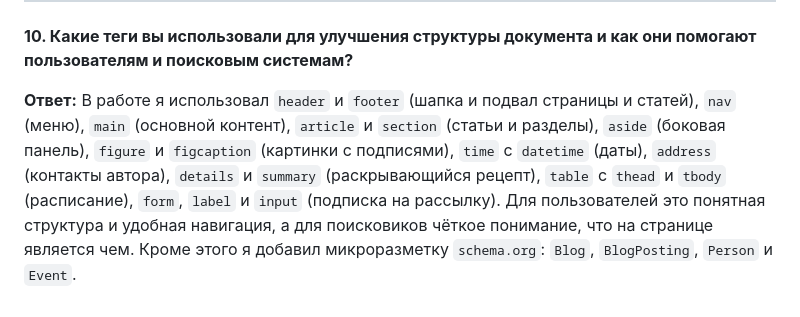
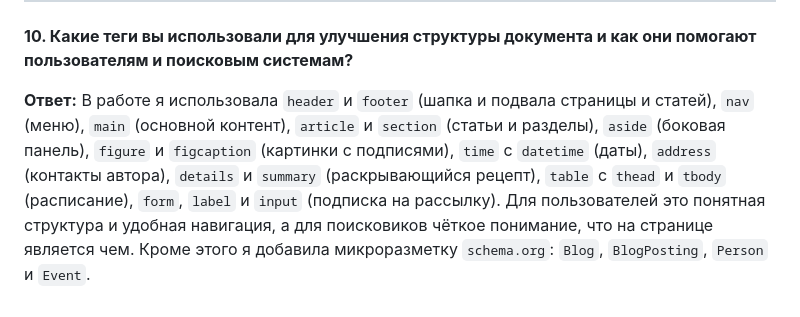
Before and after one commit to raniya24092008-ctrl/my_first_project, a Markdown page: ПР2/answers.md, the part around the change. Drawn GitHub-style.

```diff
--- a/ПР2/answers.md
+++ b/ПР2/answers.md
@@ -57,4 +57,4 @@
 
 **10. Какие теги вы использовали для улучшения структуры документа и как они помогают пользователям и поисковым системам?**
 
-**Ответ:** В работе я использовал `header` и `footer` (шапка и подвал страницы и статей), `nav` (меню), `main` (основной контент), `article` и `section` (статьи и разделы), `aside` (боковая панель), `figure` и `figcaption` (картинки с подписями), `time` с `datetime` (даты), `address` (контакты автора), `details` и `summary` (раскрывающийся рецепт), `table` с `thead` и `tbody` (расписание), `form`, `label` и `input` (подписка на рассылку). Для пользователей это понятная структура и удобная навигация, а для поисковиков чёткое понимание, что на странице является чем. Кроме этого я добавил микроразметку `schema.org`: `Blog`, `BlogPosting`, `Person` и `Event`.
+**Ответ:** В работе я использовала `header` и `footer` (шапка и подвала страницы и статей), `nav` (меню), `main` (основной контент), `article` и `section` (статьи и разделы), `aside` (боковая панель), `figure` и `figcaption` (картинки с подписями), `time` с `datetime` (даты), `address` (контакты автора), `details` и `summary` (раскрывающийся рецепт), `table` с `thead` и `tbody` (расписание), `form`, `label` и `input` (подписка на рассылку). Для пользователей это понятная структура и удобная навигация, а для поисковиков чёткое понимание, что на странице является чем. Кроме этого я добавила микроразметку `schema.org`: `Blog`, `BlogPosting`, `Person` и `Event`.
```
